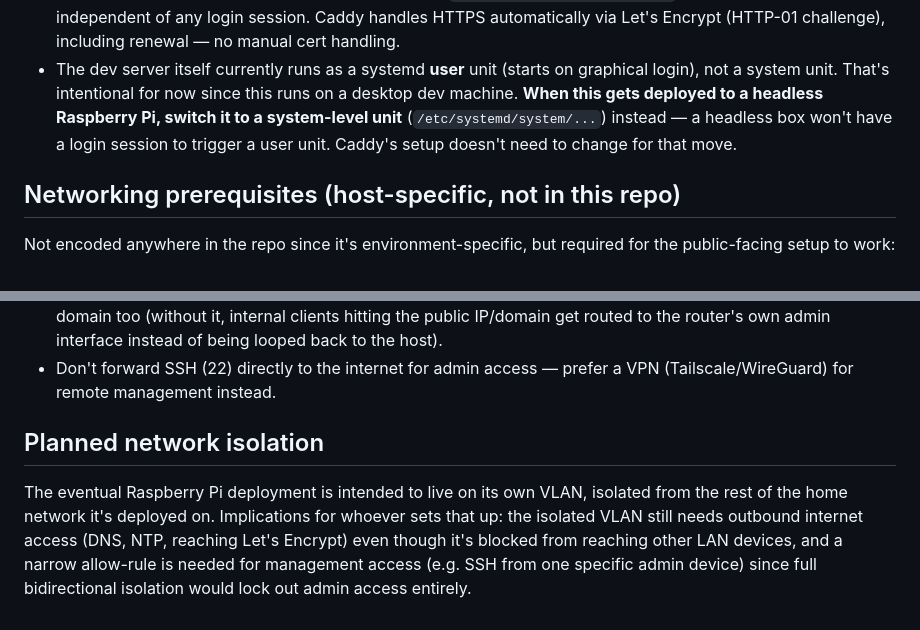
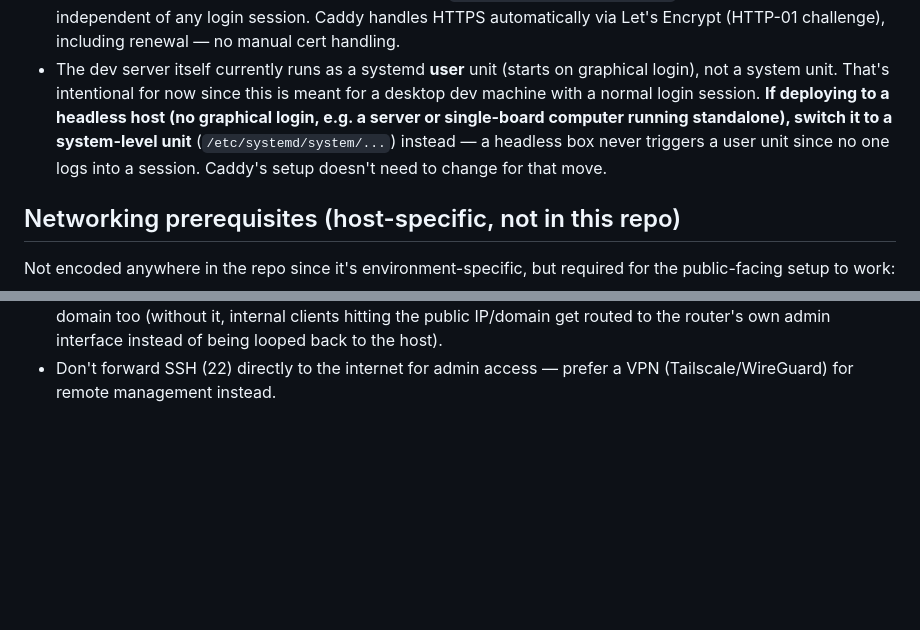
Before and after one commit to Witnessthis/heimdal, a Markdown page: AGENTS.md, 2 parts joined by grey strips. Drawn GitHub-style; blank space fills up the shorter version.

Commit message:
Generalize AGENTS.md deployment guidance, drop Raspberry Pi specifics
Remove references to a Raspberry Pi and a planned home-VLAN setup,
since those are specific to one deployer's infrastructure, not
generic guidance for anyone self-hosting Heimdal.

Co-Authored-By: Claude Sonnet 4.6 <noreply@anthropic.com>

```diff
--- a/AGENTS.md
+++ b/AGENTS.md
@@ -52,10 +52,12 @@ no mail-provider integration, no AI filtering yet. Treat anything beyond
   including renewal — no manual cert handling.
 - The dev server itself currently runs as a systemd **user** unit (starts on
   graphical login), not a system unit. That's intentional for now since this
-  runs on a desktop dev machine. **When this gets deployed to a headless
-  Raspberry Pi, switch it to a system-level unit** (`/etc/systemd/system/...`)
-  instead — a headless box won't have a login session to trigger a user
-  unit. Caddy's setup doesn't need to change for that move.
+  is meant for a desktop dev machine with a normal login session. **If
+  deploying to a headless host (no graphical login, e.g. a server or
+  single-board computer running standalone), switch it to a system-level
+  unit** (`/etc/systemd/system/...`) instead — a headless box never triggers
+  a user unit since no one logs into a session. Caddy's setup doesn't need
+  to change for that move.
 
 ## Networking prerequisites (host-specific, not in this repo)
 
@@ -75,13 +77,3 @@ required for the public-facing setup to work:
   interface instead of being looped back to the host).
 - Don't forward SSH (22) directly to the internet for admin access — prefer
   a VPN (Tailscale/WireGuard) for remote management instead.
-
-## Planned network isolation
-
-The eventual Raspberry Pi deployment is intended to live on its own VLAN,
-isolated from the rest of the home network it's deployed on. Implications
-for whoever sets that up: the isolated VLAN still needs outbound internet
-access (DNS, NTP, reaching Let's Encrypt) even though it's blocked from
-reaching other LAN devices, and a narrow allow-rule is needed for management
-access (e.g. SSH from one specific admin device) since full bidirectional
-isolation would lock out admin access entirely.
```
